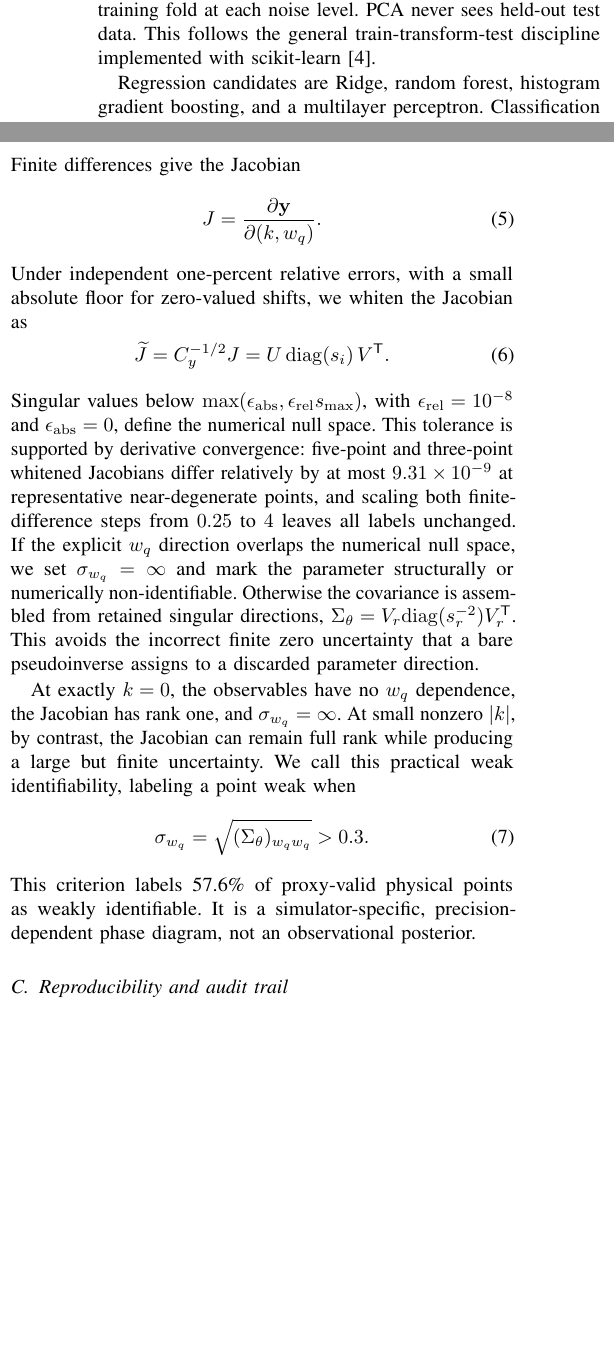
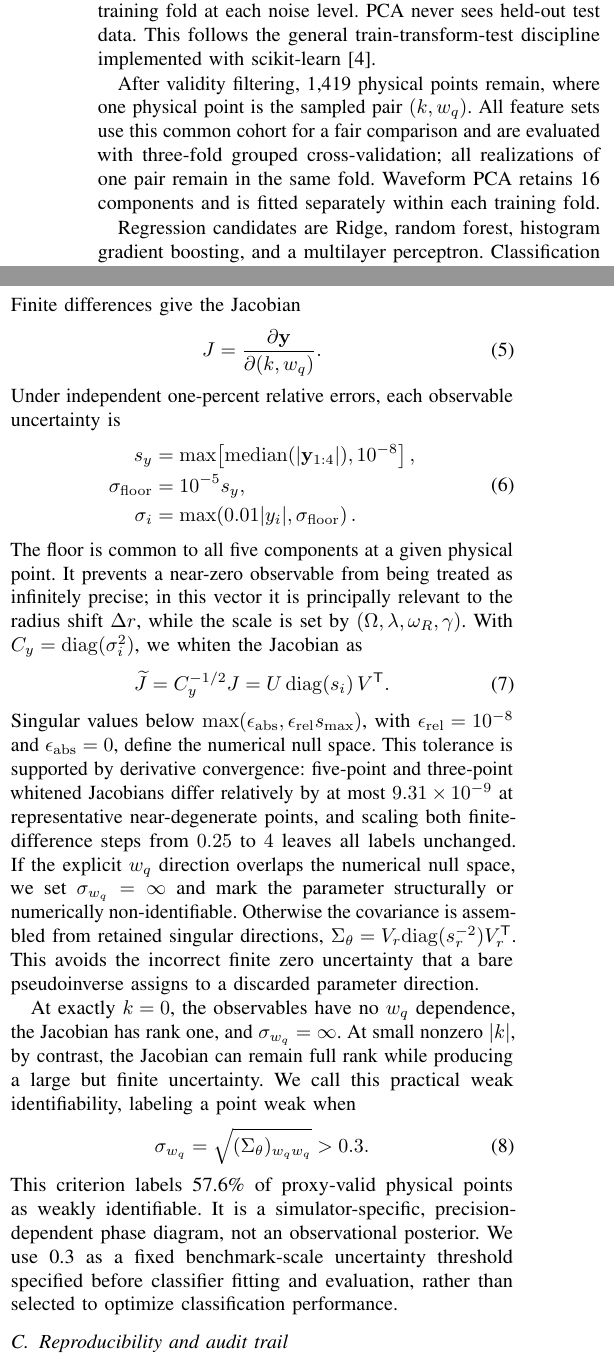
Before and after one commit to Uxuee/black-hole-hair-ml, a LaTeX paper (paper/ai4s2026/main.tex): two parts of the columns of page 2 of 5, joined at a grey line, cut so that both start at the same text, the shorter picture padded with empty space. Compiled offline with pdfLaTeX.

Commit message:
Finalize AI4S methods details and figure labels

```diff
--- a/paper/ai4s2026/main.tex
+++ b/paper/ai4s2026/main.tex
@@ -154,6 +154,12 @@ noise level. PCA never sees held-out test data. This follows the general
 train-transform-test discipline implemented with scikit-learn
 \cite{pedregosa2011scikit}.
 
+After validity filtering, 1,419 physical points remain, where one physical
+point is the sampled pair $(k,\wq)$. All feature sets use this common cohort for
+a fair comparison and are evaluated with three-fold grouped cross-validation;
+all realizations of one pair remain in the same fold. Waveform PCA retains 16
+components and is fitted separately within each training fold.
+
 Regression candidates are Ridge, random forest, histogram gradient boosting,
 and a multilayer perceptron. Classification candidates are logistic regression,
 random forest, histogram gradient boosting, and a multilayer perceptron.
@@ -177,8 +183,20 @@ Finite differences give the Jacobian
 \begin{equation}
  J=\frac{\partial{\bf y}}{\partial(k,\wq)} .
 \end{equation}
-Under independent one-percent relative errors, with a small absolute floor for
-zero-valued shifts, we whiten the Jacobian as
+Under independent one-percent relative errors, each observable uncertainty is
+\begin{equation}
+ \begin{aligned}
+ s_y&=\max\!\left[{\rm median}(|{\bf y}_{1:4}|),10^{-8}\right],\\
+ \sigma_{\rm floor}&=10^{-5}s_y,\\
+ \sigma_i&=\max\!\left(0.01|y_i|,\sigma_{\rm floor}\right).
+ \end{aligned}
+ \label{eq:observable-error}
+\end{equation}
+The floor is common to all five components at a given physical point. It
+prevents a near-zero observable from being treated as infinitely precise; in
+this vector it is principally relevant to the radius shift $\Delta r$, while
+the scale is set by $(\Omega,\lambda,\omega_R,\gamma)$. With
+$C_y={\rm diag}(\sigma_i^2)$, we whiten the Jacobian as
 \begin{equation}
  \widetilde J=C_y^{-1/2}J=U\,{\rm diag}(s_i)\,V^{\mathsf T}.
 \label{eq:fisher}
@@ -208,7 +226,9 @@ We call this practical weak identifiability, labeling a point weak when
 \end{equation}
 This criterion labels 57.6\% of proxy-valid physical points as weakly
 identifiable. It is a simulator-specific, precision-dependent phase diagram,
-not an observational posterior.
+not an observational posterior. We use 0.3 as a fixed benchmark-scale
+uncertainty threshold specified before classifier fitting and evaluation,
+rather than selected to optimize classification performance.
 
 \subsection{Reproducibility and audit trail}
 The experiment is implemented in the open research prototype
```
Also changed, not shown: paper/ai4s2026/figures/learning_when_hair_is_observable_rank_aware.pdf, paper/ai4s2026/figures/waveform_to_hair_feature_comparison.pdf, paper/ai4s2026/main.pdf, paper/ai4s2026/main.tex (10 more changed lines), 2 other files.
